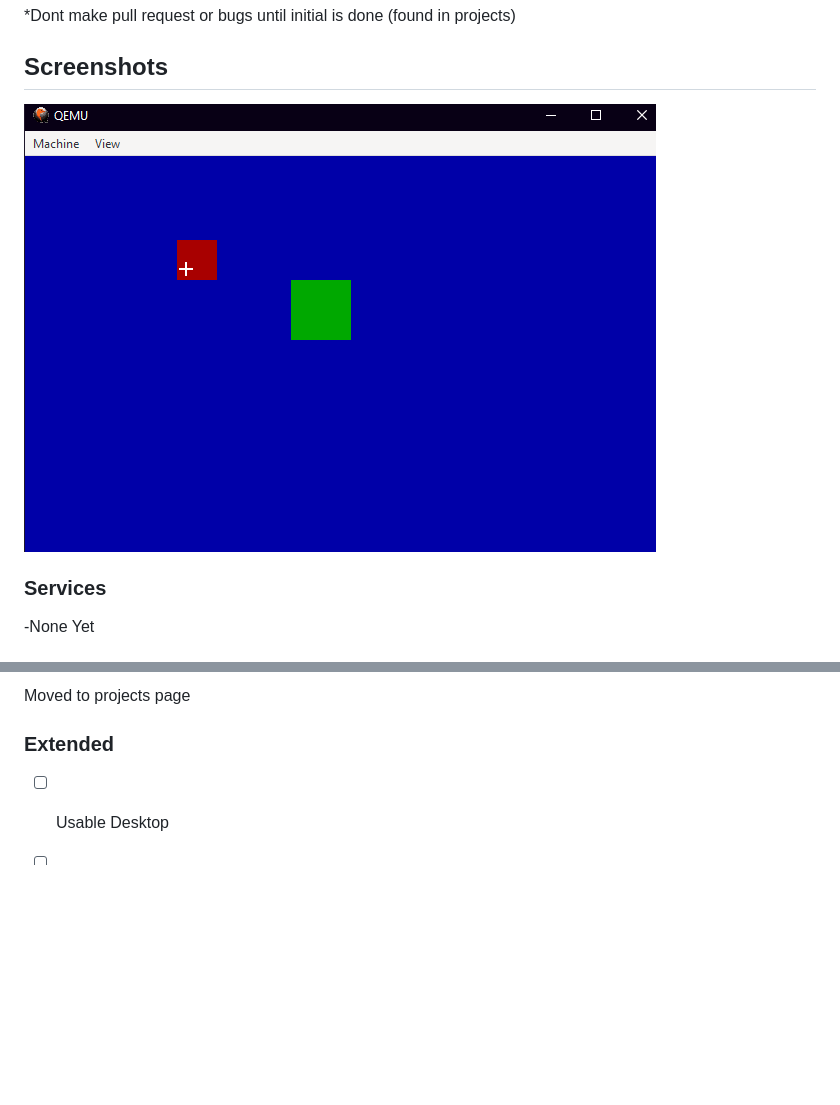
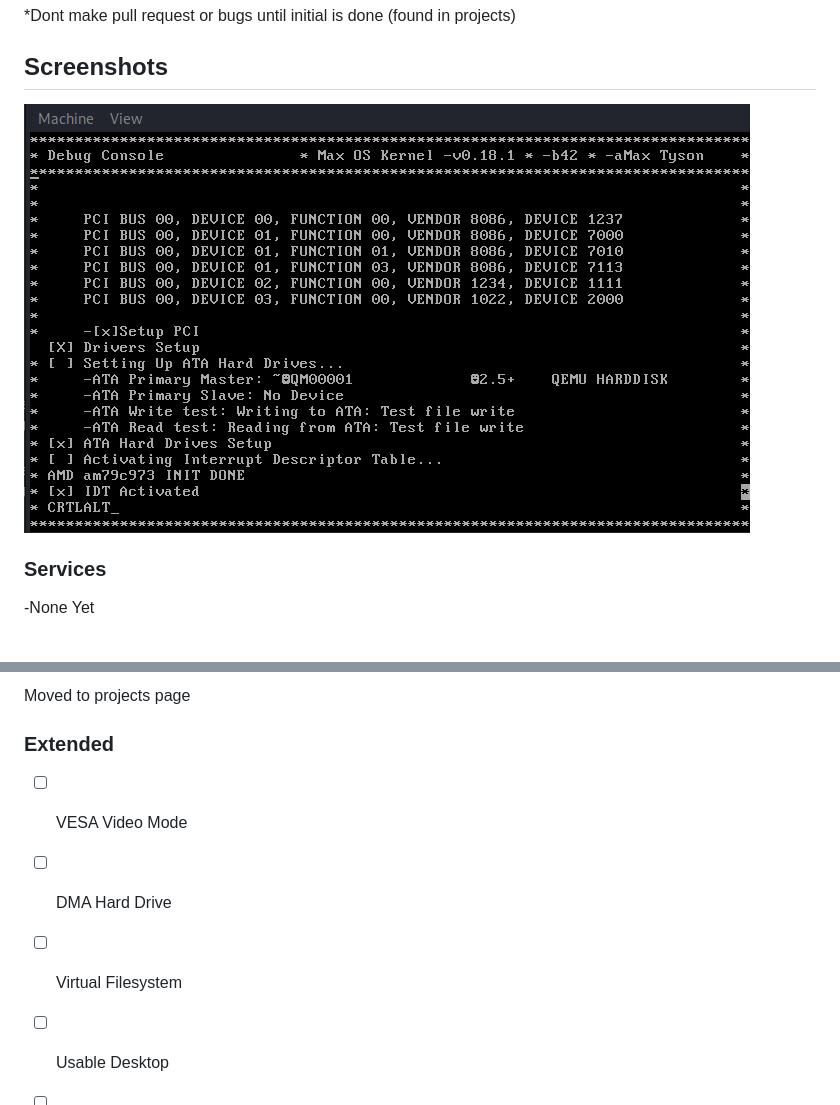
Before and after one commit to maxtyson123/MaxOS, a Markdown page: README.md, 2 parts joined by grey strips. GitHub-like rendering; pictures changed too: docs/Screenshots/ATA_Hardrives.png (added); blank space fills up the shorter version.

Commit message:
ATA Hardrive Support [0.19]

```diff
--- a/README.md
+++ b/README.md
@@ -11,7 +11,7 @@ Made mainly in C++ with a dabble of ASM.
 *Dont make pull request or bugs until initial is done (found in projects)
 
 ## Screenshots
-![Screenshot](docs/Screenshots/GUI_Barebones_crop.png)
+![Screenshot](docs/Screenshots/ATA_Hardrives.png)
 
 ### Services
 -None Yet
@@ -33,7 +33,9 @@ Moved to  projects page
 
 
 ###  Extended
-
+- [ ] VESA Video Mode
+- [ ] DMA Hard Drive
+- [ ] Virtual Filesystem
 - [ ] Usable Desktop
 - [ ] Applications
 - [ ] Shell
```
Also changed, not shown: docs/Notes.md (+15 -0 lines), 5 other files.
